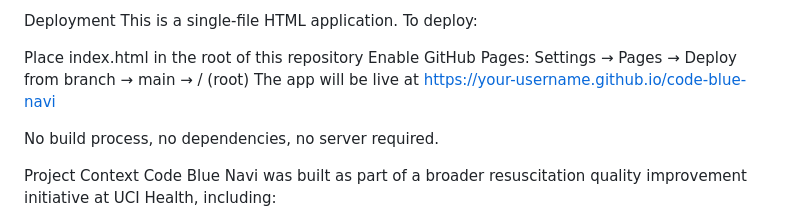
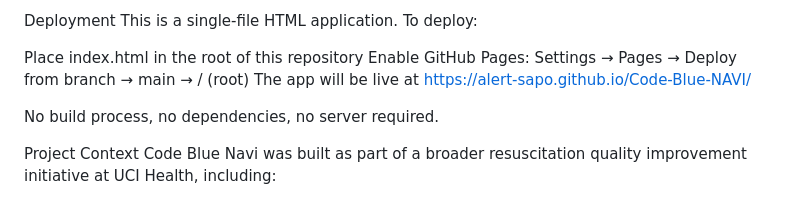
Before and after one commit to ALERT-Sapo/Code-Blue-NAVI, a Markdown page: README.md, the part around the change. Drawn GitHub-style.

```diff
--- a/README.md
+++ b/README.md
@@ -79,7 +79,7 @@ This is a single-file HTML application. To deploy:
 
 Place index.html in the root of this repository
 Enable GitHub Pages: Settings → Pages → Deploy from branch → main → / (root)
-The app will be live at https://your-username.github.io/code-blue-navi
+The app will be live at https://alert-sapo.github.io/Code-Blue-NAVI/
 
 No build process, no dependencies, no server required.
 
```
